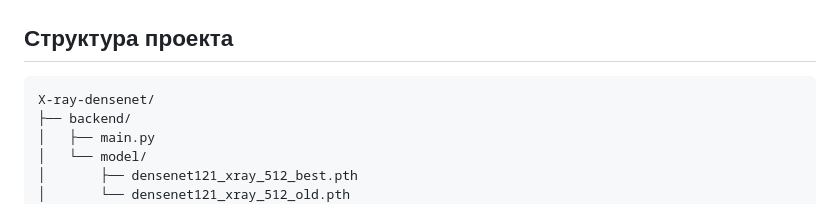
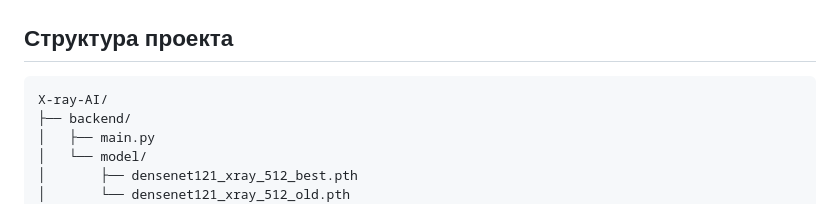
Before and after one commit to btwdanik/X-Ray-AI, a Markdown page: README.md, the part around the change. Rendered like a GitHub page.

````diff
--- a/README.md
+++ b/README.md
@@ -82,7 +82,7 @@ No finding - Без атологических находок
 ## Структура проекта
 
 ```text
-X-ray-densenet/
+X-ray-AI/
 ├── backend/
 │   ├── main.py
 │   └── model/
````
